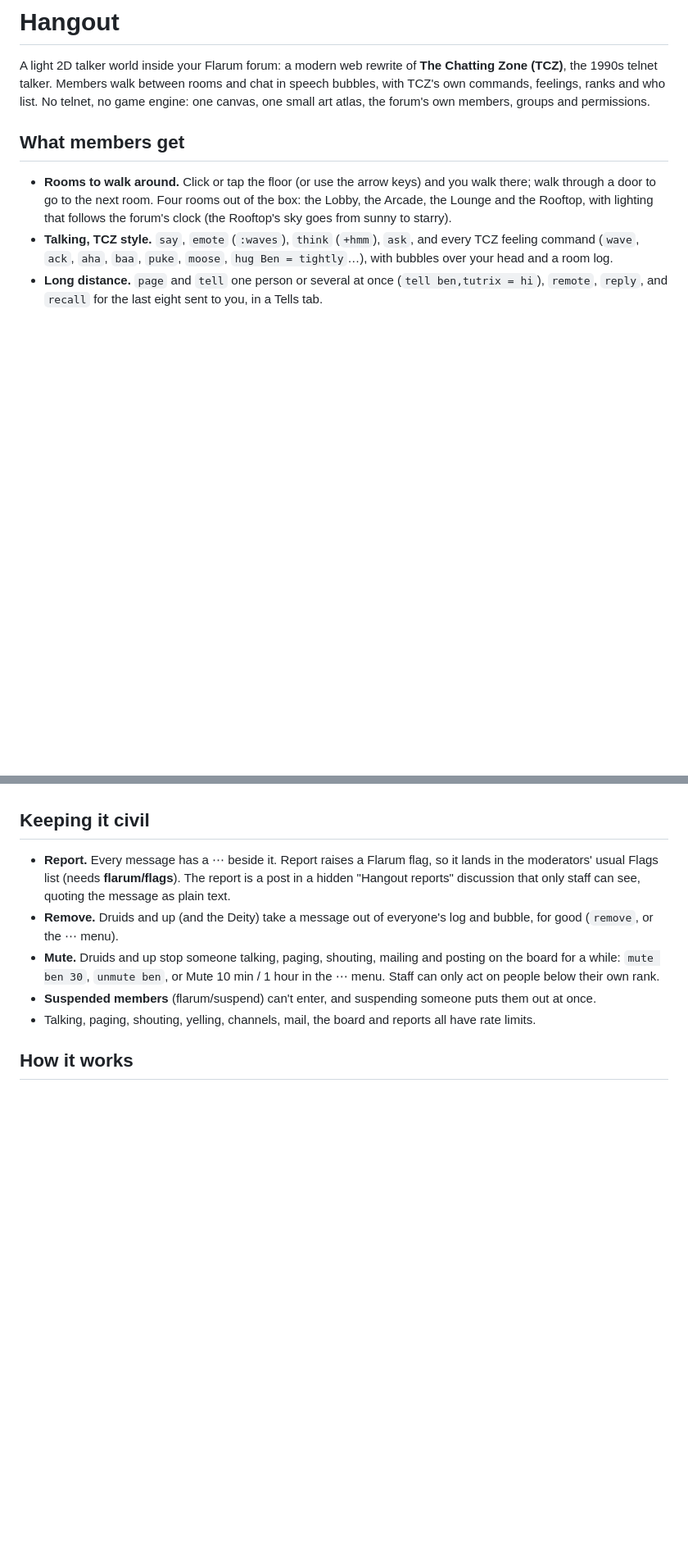
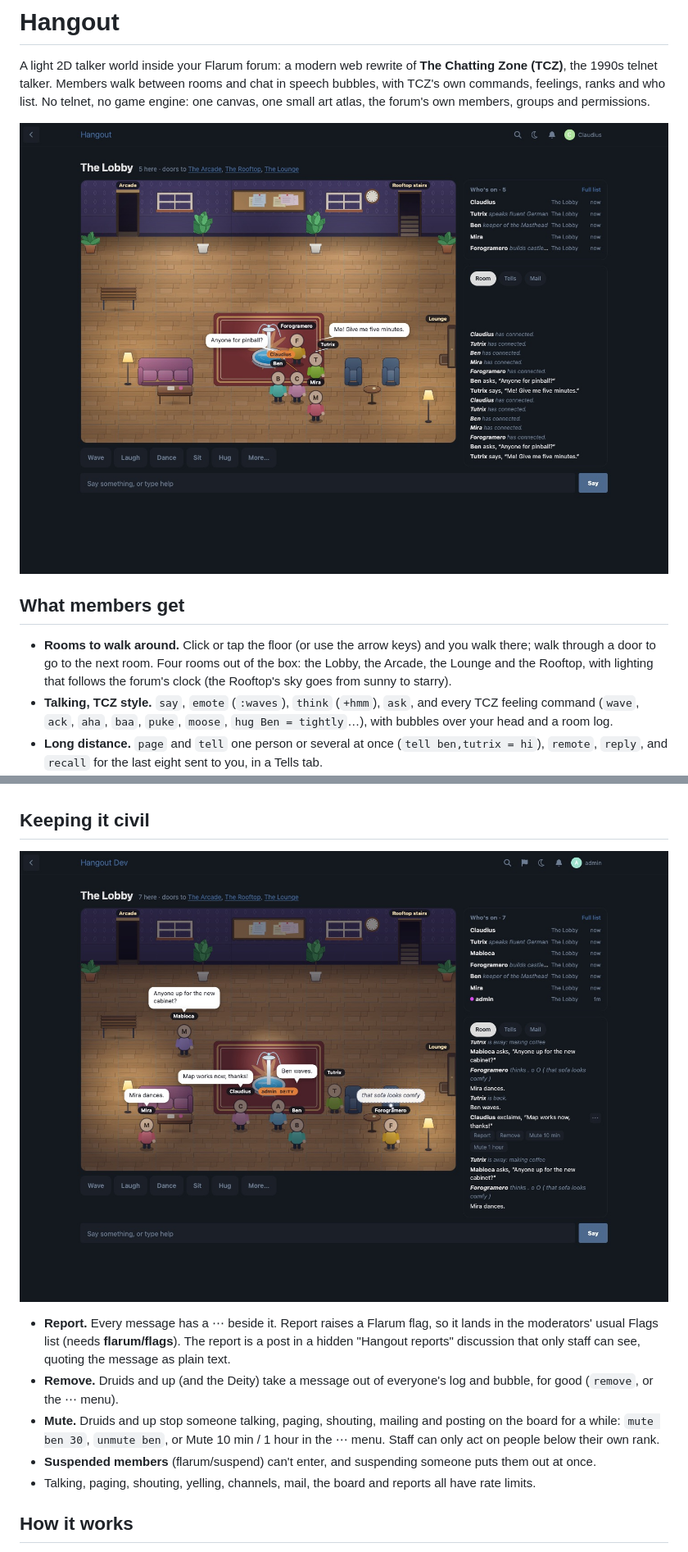
Before and after one commit to ernestdefoe/hangout, a Markdown page: README.md, 2 parts joined by grey strips. Shown at 82% size. GitHub-like rendering; pictures changed too: screenshots/lobby.jpg (added), screenshots/moderation.jpg (added); blank space fills up the shorter version.

Commit message:
fix: screenshots in the README; tests, CI and screenshots stay out of the package
Co-Authored-By: Claude Opus 5.5 <noreply@anthropic.com>

```diff
--- a/README.md
+++ b/README.md
@@ -1,6 +1,8 @@
 # Hangout
 
 A light 2D talker world inside your Flarum forum: a modern web rewrite of **The Chatting Zone (TCZ)**, the 1990s telnet talker. Members walk between rooms and chat in speech bubbles, with TCZ's own commands, feelings, ranks and who list. No telnet, no game engine: one canvas, one small art atlas, the forum's own members, groups and permissions.
+
+![The Lobby, with people talking](screenshots/lobby.jpg)
 
 ## What members get
 
@@ -16,6 +18,8 @@ A light 2D talker world inside your Flarum forum: a modern web rewrite of **The
 - **Phones.** The room on top with a camera that follows you, feelings, the log, and the command bar above the keyboard.
 
 ## Keeping it civil
+
+![The ⋯ menu beside a message](screenshots/moderation.jpg)
 
 - **Report.** Every message has a ⋯ beside it. Report raises a Flarum flag, so it lands in the moderators' usual Flags list (needs **flarum/flags**). The report is a post in a hidden "Hangout reports" discussion that only staff can see, quoting the message as plain text.
 - **Remove.** Druids and up (and the Deity) take a message out of everyone's log and bubble, for good (`remove`, or the ⋯ menu).
```
Also changed, not shown: screenshots/phone.jpg (added), screenshots/rooftop.jpg (added), 1 other file.
